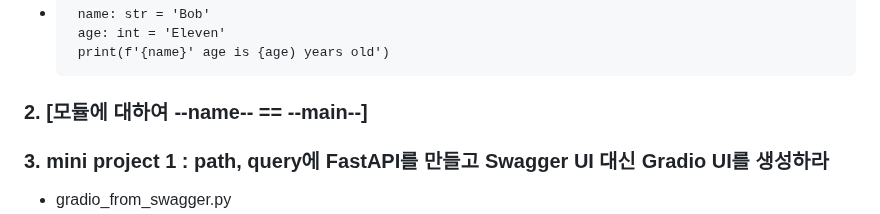
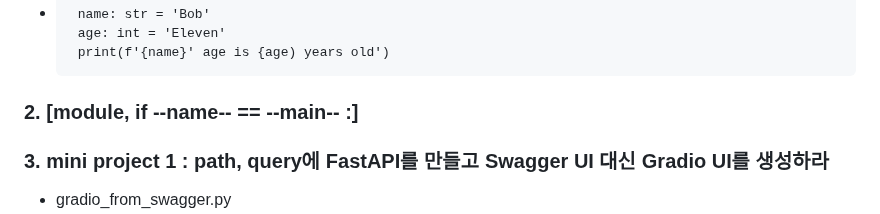
Before and after one commit to ancestor9/2025_Fall_AI-Model-Operations-MLOps, a Markdown page: week05_intermission/readme.md, the part around the change. Drawn GitHub-style.

```diff
--- a/week05_intermission/readme.md
+++ b/week05_intermission/readme.md
@@ -4,7 +4,7 @@
        age: int = 'Eleven'
        print(f'{name}' age is {age) years old')
 
-### 2. [모듈에 대하여 --name-- == --main--]
+### 2. [module, if  --name-- == --main-- :]
 ### 3. mini project 1 : path, query에 FastAPI를 만들고 Swagger UI 대신 Gradio UI를 생성하라
 - gradio_from_swagger.py
 - [Mount a gradio.Blocks to an existing FastAPI application](https://www.gradio.app/docs/gradio/mount_gradio_app)
```
